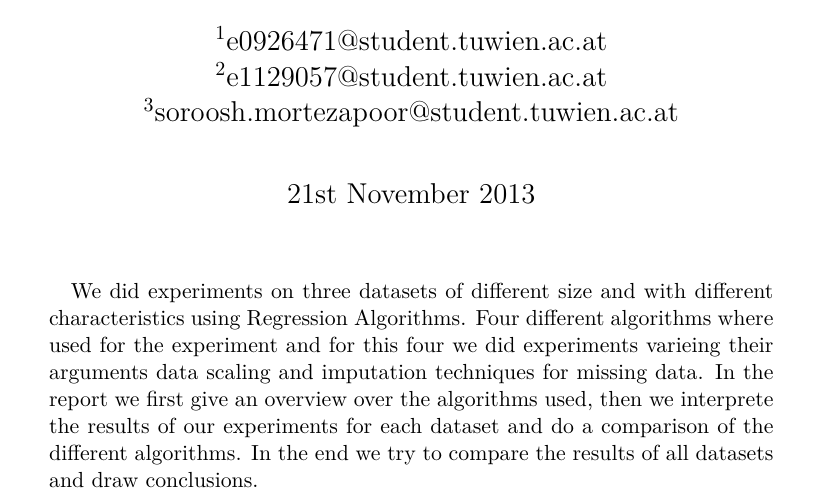
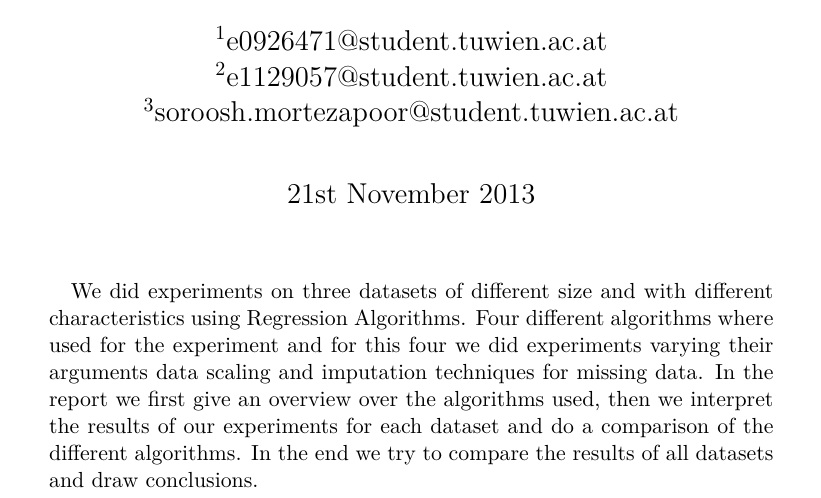
Before and after one commit to drossegger/ml-ex1, a LaTeX paper (doc/src/document.tex): part of page 1 of 26, cut so that both start at the same text. Compiled offline with pdfLaTeX; an older LaTeX class or package is replaced by its successor.

Commit message:
spell checking

```diff
--- a/doc/src/document.tex
+++ b/doc/src/document.tex
@@ -6,7 +6,7 @@
 
 \maketitle
 \begin{abstract}
-We did experiments on three datasets of different size and with different characteristics using Regression Algorithms. Four different algorithms where used for the experiment and for this four we did experiments varieing their arguments data scaling and imputation techniques for missing data. In the report we first give an overview over the algorithms used, then we interprete the results of our experiments for each dataset and do a comparison of the different algorithms. In the end we try to compare the results of all datasets and draw conclusions.
+We did experiments on three datasets of different size and with different characteristics using Regression Algorithms. Four different algorithms where used for the experiment and for this four we did experiments varying their arguments data scaling and imputation techniques for missing data. In the report we first give an overview over the algorithms used, then we interpret the results of our experiments for each dataset and do a comparison of the different algorithms. In the end we try to compare the results of all datasets and draw conclusions.
 \end{abstract}
 %\vfill
 \newpage
```
